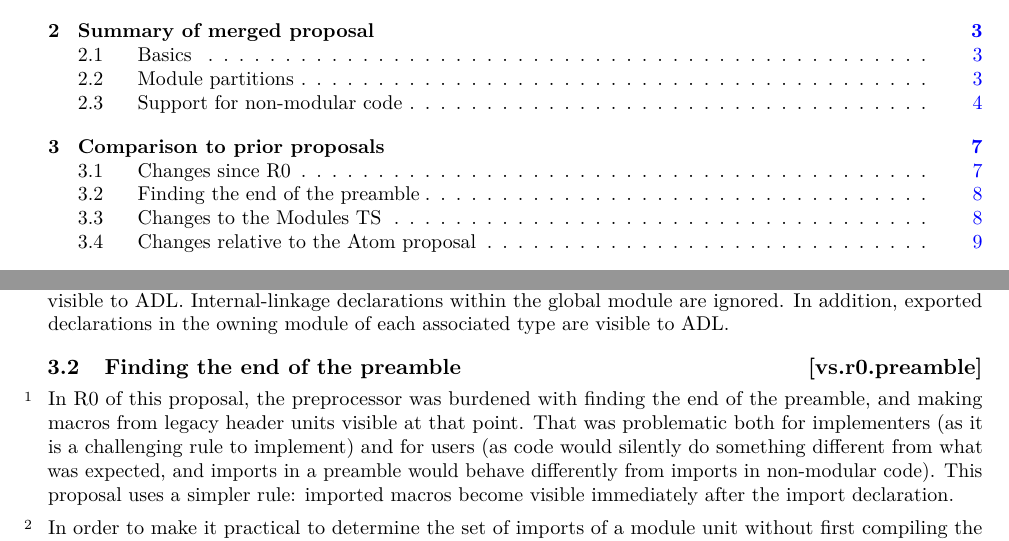
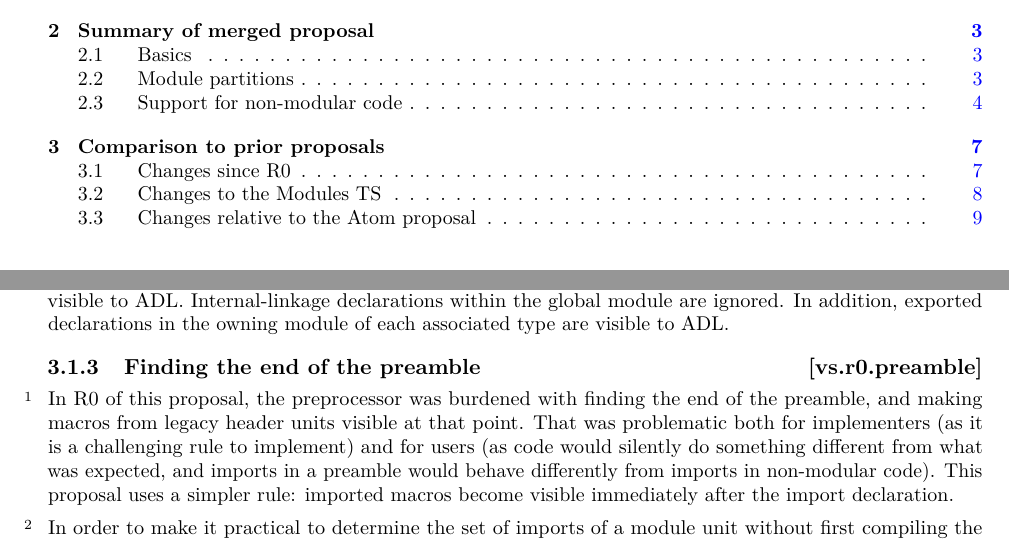
Before and after one commit to cplusplus/modules-ts, a LaTeX book (src/ts.tex, which reads src/bg.tex): two parts of pages 1 and 10 of 39, joined at a grey line, cut so that both start at the same text. Compiled offline with pdfLaTeX.

Commit message:
Fix heading level in front matter.

```diff
--- a/src/bg.tex
+++ b/src/bg.tex
@@ -484,7 +484,7 @@ Internal-linkage declarations within the global module are ignored.
 In addition, exported declarations in the owning module of
 each associated type are visible to ADL.
 
-\rSec1[vs.r0.preamble]{Finding the end of the preamble}
+\rSec2[vs.r0.preamble]{Finding the end of the preamble}
 
 \pnum
 In R0 of this proposal, the preprocessor was burdened with finding
```
